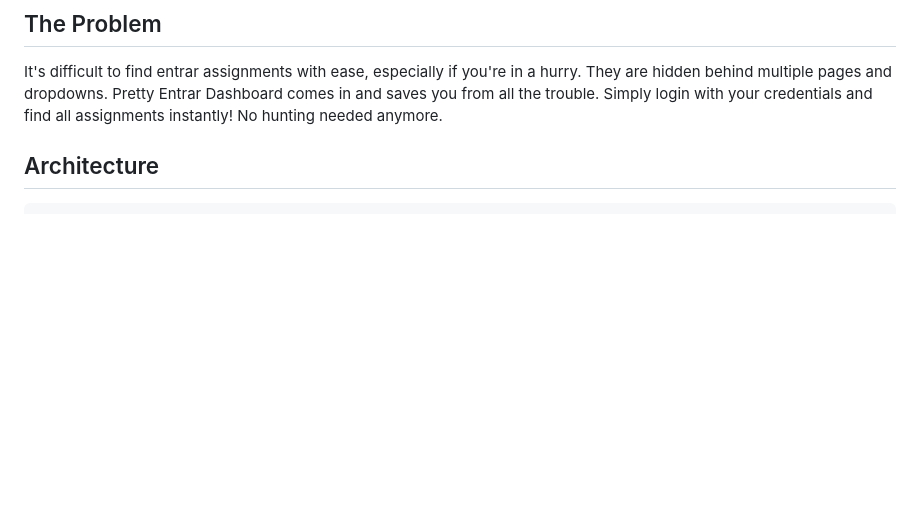
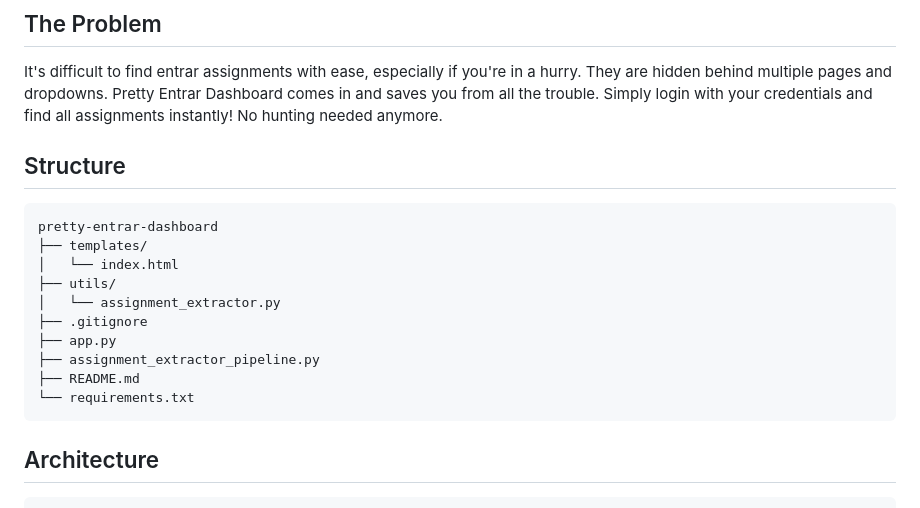
Before and after one commit to fourtysevencode/pretty-entrar-dashboard, a Markdown page: README.md, the part around the change. GitHub-like rendering; blank space fills up the shorter version.

Commit message:
Update README.md to include project structure section

````diff
--- a/README.md
+++ b/README.md
@@ -5,6 +5,21 @@
 ## The Problem
 
 It's difficult to find entrar assignments with ease, especially if you're in a hurry. They are hidden behind multiple pages and dropdowns. Pretty Entrar Dashboard comes in and saves you from all the trouble. Simply login with your credentials and find all assignments instantly! No hunting needed anymore.
+
+## Structure
+
+```
+pretty-entrar-dashboard
+├── templates/
+│   └── index.html
+├── utils/
+│   └── assignment_extractor.py
+├── .gitignore
+├── app.py
+├── assignment_extractor_pipeline.py
+├── README.md
+└── requirements.txt
+```
 
 ## Architecture
 
````
